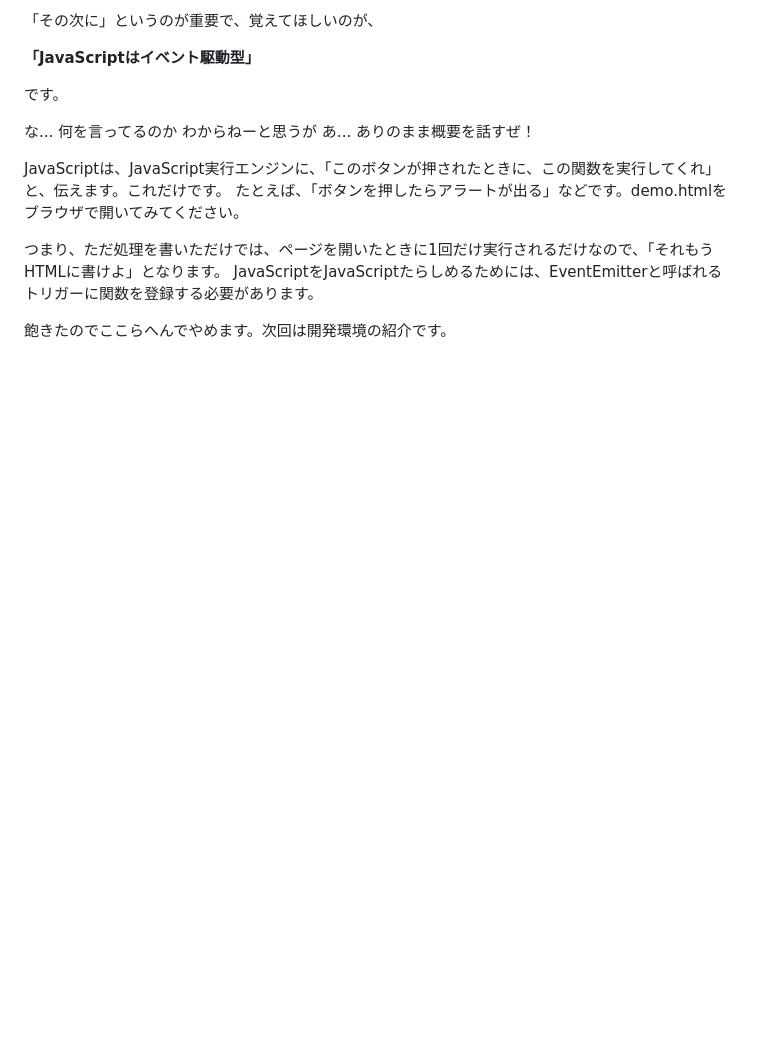
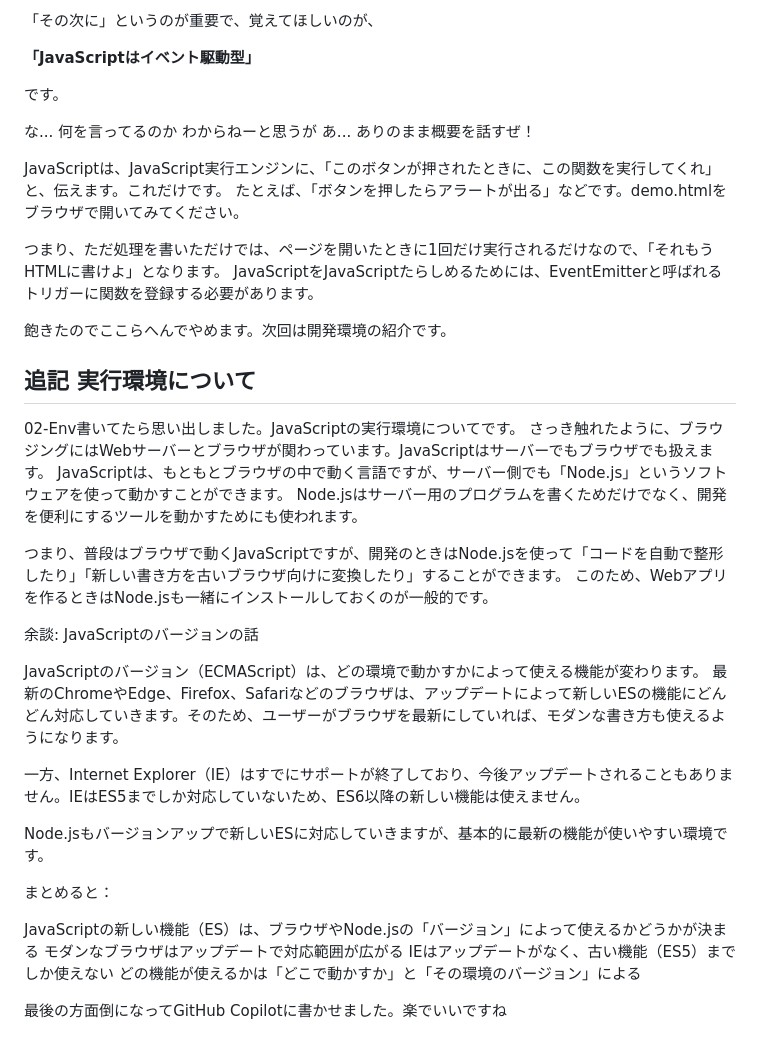
Before and after one commit to Dirain1700/web-semi-2025s, a Markdown page: 01-Intro/index.md, the part around the change. Drawn GitHub-style; blank space fills up the shorter version.

Commit message:
Update 01-Intro

```diff
--- a/01-Intro/index.md
+++ b/01-Intro/index.md
@@ -40,3 +40,31 @@ JavaScriptは、JavaScript実行エンジンに、「このボタンが押され
 JavaScriptをJavaScriptたらしめるためには、EventEmitterと呼ばれるトリガーに関数を登録する必要があります。
 
 飽きたのでここらへんでやめます。次回は開発環境の紹介です。
+
+## 追記 実行環境について
+
+02-Env書いてたら思い出しました。JavaScriptの実行環境についてです。
+さっき触れたように、ブラウジングにはWebサーバーとブラウザが関わっています。JavaScriptはサーバーでもブラウザでも扱えます。
+JavaScriptは、もともとブラウザの中で動く言語ですが、サーバー側でも「Node.js」というソフトウェアを使って動かすことができます。
+Node.jsはサーバー用のプログラムを書くためだけでなく、開発を便利にするツールを動かすためにも使われます。
+
+つまり、普段はブラウザで動くJavaScriptですが、開発のときはNode.jsを使って「コードを自動で整形したり」「新しい書き方を古いブラウザ向けに変換したり」することができます。
+このため、Webアプリを作るときはNode.jsも一緒にインストールしておくのが一般的です。
+
+余談: JavaScriptのバージョンの話
+
+JavaScriptのバージョン（ECMAScript）は、どの環境で動かすかによって使える機能が変わります。
+最新のChromeやEdge、Firefox、Safariなどのブラウザは、アップデートによって新しいESの機能にどんどん対応していきます。そのため、ユーザーがブラウザを最新にしていれば、モダンな書き方も使えるようになります。
+
+一方、Internet Explorer（IE）はすでにサポートが終了しており、今後アップデートされることもありません。IEはES5までしか対応していないため、ES6以降の新しい機能は使えません。
+
+Node.jsもバージョンアップで新しいESに対応していきますが、基本的に最新の機能が使いやすい環境です。
+
+まとめると：
+
+JavaScriptの新しい機能（ES）は、ブラウザやNode.jsの「バージョン」によって使えるかどうかが決まる
+モダンなブラウザはアップデートで対応範囲が広がる
+IEはアップデートがなく、古い機能（ES5）までしか使えない
+どの機能が使えるかは「どこで動かすか」と「その環境のバージョン」による
+
+最後の方面倒になってGitHub Copilotに書かせました。楽でいいですね
```
